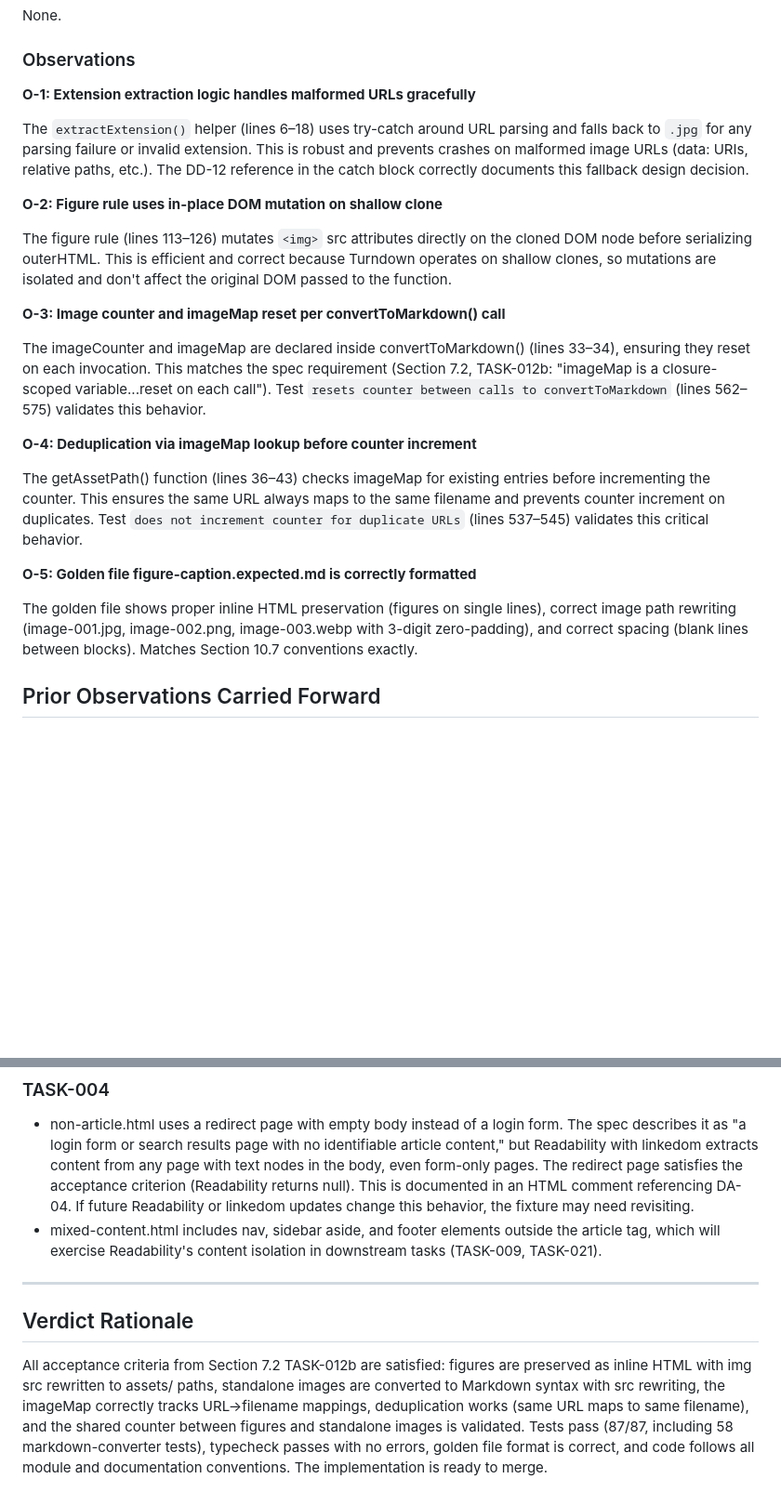
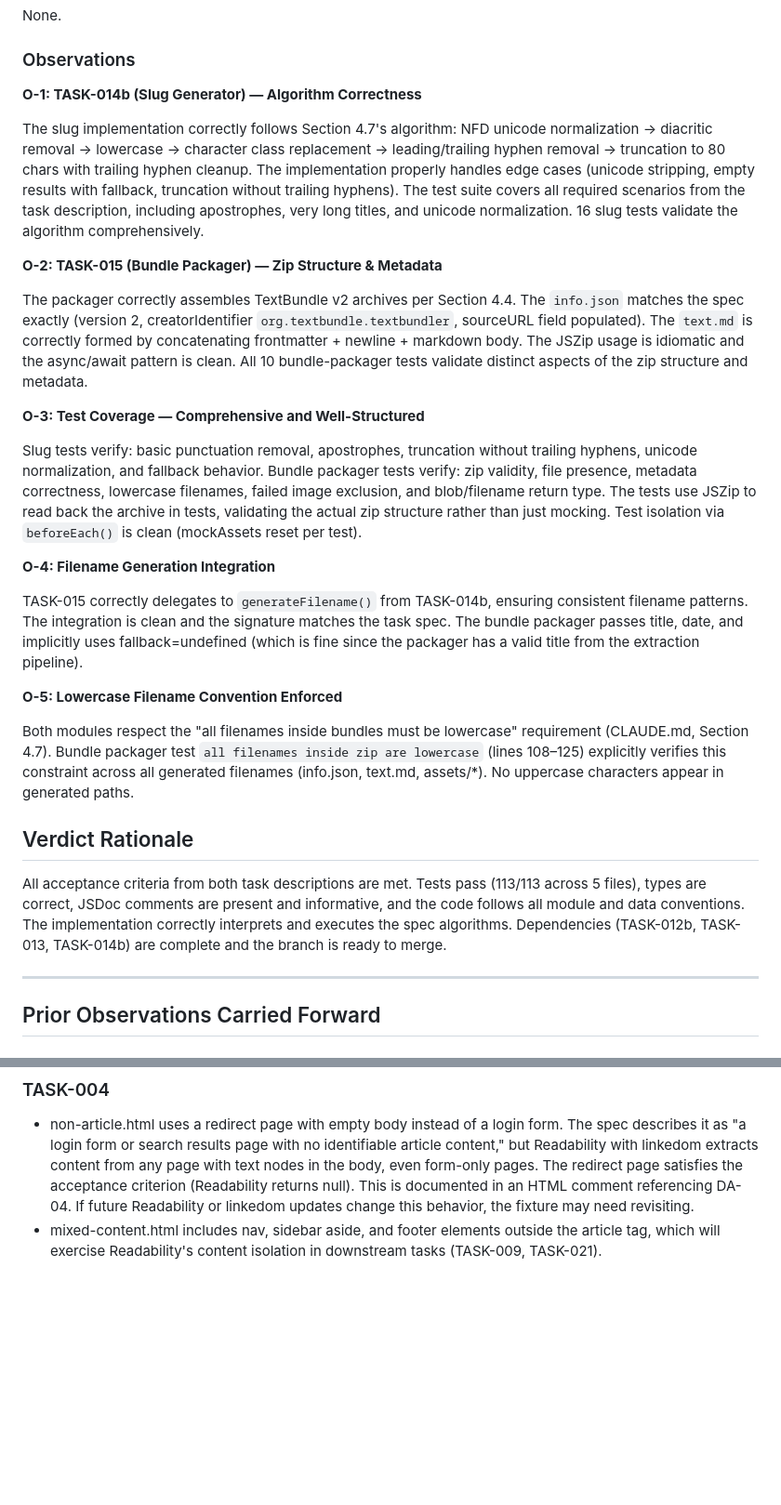
Before and after one commit to textbundle/textbundler-extension, a Markdown page: COMMENTS.md, 2 parts joined by grey strips. Shown at 93% size. Rendered like a GitHub page; blank space fills up the shorter version.

Commit message:
review(task-015): code review findings

```diff
--- a/COMMENTS.md
+++ b/COMMENTS.md
@@ -48,25 +48,31 @@ None.
 
 ### Observations
 
-**O-1: Extension extraction logic handles malformed URLs gracefully**
+**O-1: TASK-014b (Slug Generator) — Algorithm Correctness**
 
-The `extractExtension()` helper (lines 6–18) uses try-catch around URL parsing and falls back to `.jpg` for any parsing failure or invalid extension. This is robust and prevents crashes on malformed image URLs (data: URIs, relative paths, etc.). The DD-12 reference in the catch block correctly documents this fallback design decision.
+The slug implementation correctly follows Section 4.7's algorithm: NFD unicode normalization → diacritic removal → lowercase → character class replacement → leading/trailing hyphen removal → truncation to 80 chars with trailing hyphen cleanup. The implementation properly handles edge cases (unicode stripping, empty results with fallback, truncation without trailing hyphens). The test suite covers all required scenarios from the task description, including apostrophes, very long titles, and unicode normalization. 16 slug tests validate the algorithm comprehensively.
 
-**O-2: Figure rule uses in-place DOM mutation on shallow clone**
+**O-2: TASK-015 (Bundle Packager) — Zip Structure & Metadata**
 
-The figure rule (lines 113–126) mutates `<img>` src attributes directly on the cloned DOM node before serializing outerHTML. This is efficient and correct because Turndown operates on shallow clones, so mutations are isolated and don't affect the original DOM passed to the function.
+The packager correctly assembles TextBundle v2 archives per Section 4.4. The `info.json` matches the spec exactly (version 2, creatorIdentifier `org.textbundle.textbundler`, sourceURL field populated). The `text.md` is correctly formed by concatenating frontmatter + newline + markdown body. The JSZip usage is idiomatic and the async/await pattern is clean. All 10 bundle-packager tests validate distinct aspects of the zip structure and metadata.
 
-**O-3: Image counter and imageMap reset per convertToMarkdown() call**
+**O-3: Test Coverage — Comprehensive and Well-Structured**
 
-The imageCounter and imageMap are declared inside convertToMarkdown() (lines 33–34), ensuring they reset on each invocation. This matches the spec requirement (Section 7.2, TASK-012b: "imageMap is a closure-scoped variable...reset on each call"). Test `resets counter between calls to convertToMarkdown` (lines 562–575) validates this behavior.
+Slug tests verify: basic punctuation removal, apostrophes, truncation without trailing hyphens, unicode normalization, and fallback behavior. Bundle packager tests verify: zip validity, file presence, metadata correctness, lowercase filenames, failed image exclusion, and blob/filename return type. The tests use JSZip to read back the archive in tests, validating the actual zip structure rather than just mocking. Test isolation via `beforeEach()` is clean (mockAssets reset per test).
 
-**O-4: Deduplication via imageMap lookup before counter increment**
+**O-4: Filename Generation Integration**
 
-The getAssetPath() function (lines 36–43) checks imageMap for existing entries before incrementing the counter. This ensures the same URL always maps to the same filename and prevents counter increment on duplicates. Test `does not increment counter for duplicate URLs` (lines 537–545) validates this critical behavior.
+TASK-015 correctly delegates to `generateFilename()` from TASK-014b, ensuring consistent filename patterns. The integration is clean and the signature matches the task spec. The bundle packager passes title, date, and implicitly uses fallback=undefined (which is fine since the packager has a valid title from the extraction pipeline).
 
-**O-5: Golden file figure-caption.expected.md is correctly formatted**
+**O-5: Lowercase Filename Convention Enforced**
 
-The golden file shows proper inline HTML preservation (figures on single lines), correct image path rewriting (image-001.jpg, image-002.png, image-003.webp with 3-digit zero-padding), and correct spacing (blank lines between blocks). Matches Section 10.7 conventions exactly.
+Both modules respect the "all filenames inside bundles must be lowercase" requirement (CLAUDE.md, Section 4.7). Bundle packager test `all filenames inside zip are lowercase` (lines 108–125) explicitly verifies this constraint across all generated filenames (info.json, text.md, assets/*). No uppercase characters appear in generated paths.
+
+## Verdict Rationale
+
+All acceptance criteria from both task descriptions are met. Tests pass (113/113 across 5 files), types are correct, JSDoc comments are present and informative, and the code follows all module and data conventions. The implementation correctly interprets and executes the spec algorithms. Dependencies (TASK-012b, TASK-013, TASK-014b) are complete and the branch is ready to merge.
+
+---
 
 ## Prior Observations Carried Forward
 
@@ -92,9 +98,3 @@ The golden file shows proper inline HTML preservation (figures on single lines),
 
 - non-article.html uses a redirect page with empty body instead of a login form. The spec describes it as "a login form or search results page with no identifiable article content," but Readability with linkedom extracts content from any page with text nodes in the body, even form-only pages. The redirect page satisfies the acceptance criterion (Readability returns null). This is documented in an HTML comment referencing DA-04. If future Readability or linkedom updates change this behavior, the fixture may need revisiting.
 - mixed-content.html includes nav, sidebar aside, and footer elements outside the article tag, which will exercise Readability's content isolation in downstream tasks (TASK-009, TASK-021).
-
----
-
-## Verdict Rationale
-
-All acceptance criteria from Section 7.2 TASK-012b are satisfied: figures are preserved as inline HTML with img src rewritten to assets/ paths, standalone images are converted to Markdown syntax with src rewriting, the imageMap correctly tracks URL→filename mappings, deduplication works (same URL maps to same filename), and the shared counter between figures and standalone images is validated. Tests pass (87/87, including 58 markdown-converter tests), typecheck passes with no errors, golden file format is correct, and code follows all module and documentation conventions. The implementation is ready to merge.
```
Also changed, not shown: other parts of COMMENTS.md (+6 -6 lines).
